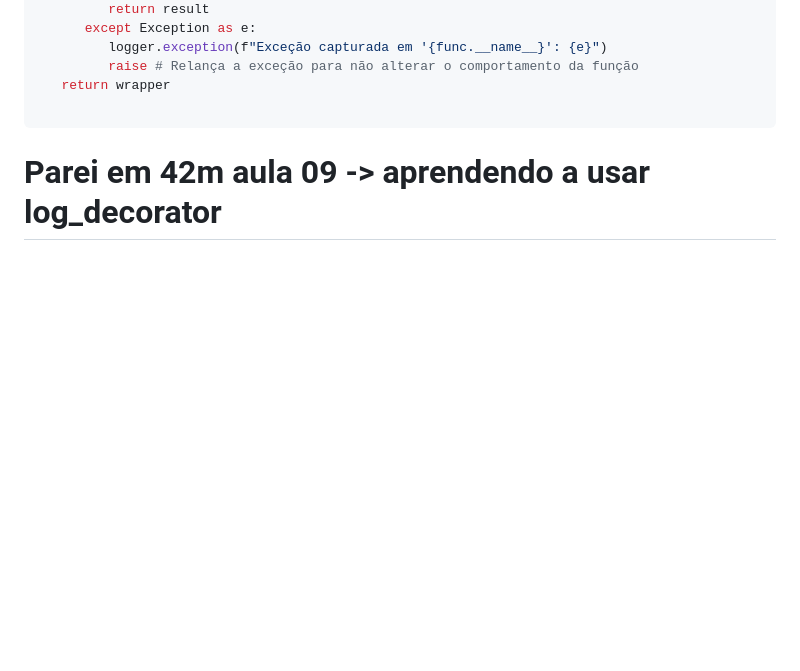
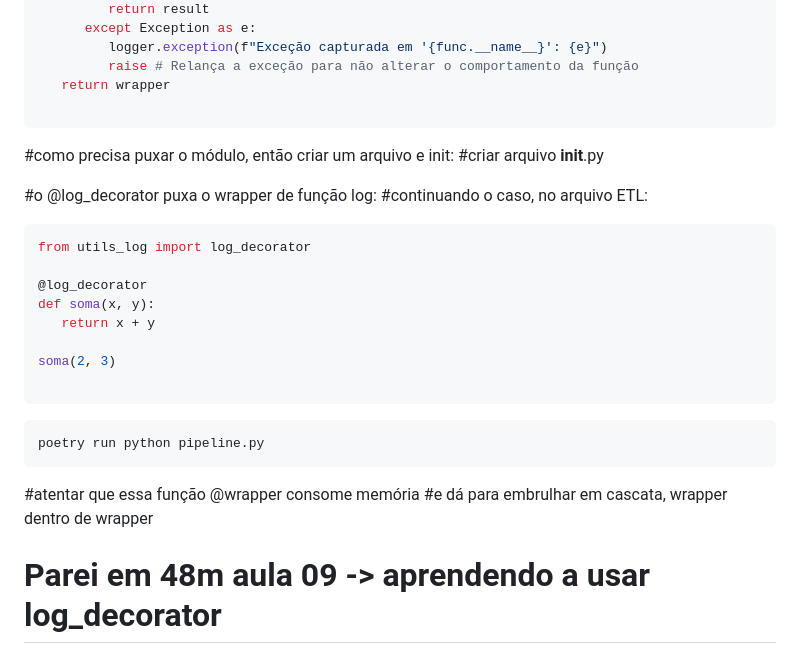
Before and after one commit to alencardoug/EngDados, a Markdown page: Aula06/README.md, the part around the change. Drawn GitHub-style; blank space fills up the shorter version.

Commit message:
wrap continuação

````diff
--- a/Aula06/README.md
+++ b/Aula06/README.md
@@ -636,5 +636,29 @@ def log_decorator(func): #função q recebe função
 
 ```
 
+#como precisa puxar o módulo, então criar um arquivo e init:
+#criar arquivo __init__.py
 
-# Parei em 42m aula 09 -> aprendendo a usar log_decorator
+#o @log_decorator puxa o wrapper de função log:
+#continuando o caso, no arquivo ETL:
+```python
+from utils_log import log_decorator
+
+@log_decorator
+def soma(x, y):
+   return x + y
+
+soma(2, 3)
+
+```
+
+```bash
+poetry run python pipeline.py
+```
+
+#atentar que essa função @wrapper consome memória
+#e dá para embrulhar em cascata, wrapper dentro de wrapper
+
+
+
+# Parei em 48m aula 09 -> aprendendo a usar log_decorator
````
